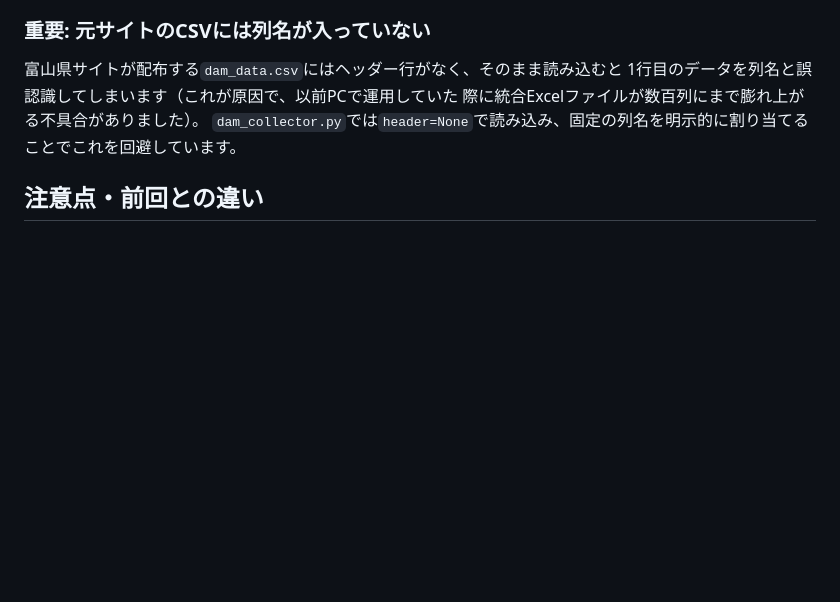
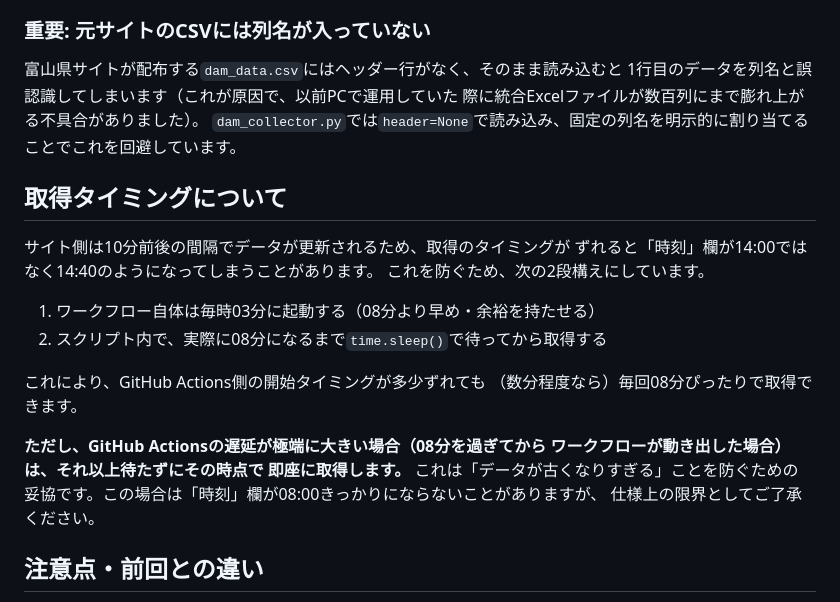
Before and after one commit to surveyhisyu/ah-sakaigawa-dam-logger, a Markdown page: README.md, the part around the change. Drawn GitHub-style; blank space fills up the shorter version.

```diff
--- a/README.md
+++ b/README.md
@@ -57,6 +57,24 @@ GitHub Actionsが1時間ごとに自動でデータを取得・保存します
 `dam_collector.py`では`header=None`で読み込み、固定の列名を明示的に割り当てる
 ことでこれを回避しています。
 
+## 取得タイミングについて
+
+サイト側は10分前後の間隔でデータが更新されるため、取得のタイミングが
+ずれると「時刻」欄が14:00ではなく14:40のようになってしまうことがあります。
+これを防ぐため、次の2段構えにしています。
+
+1. ワークフロー自体は毎時03分に起動する（08分より早め・余裕を持たせる）
+2. スクリプト内で、実際に08分になるまで`time.sleep()`で待ってから取得する
+
+これにより、GitHub Actions側の開始タイミングが多少ずれても
+（数分程度なら）毎回08分ぴったりで取得できます。
+
+**ただし、GitHub Actionsの遅延が極端に大きい場合（08分を過ぎてから
+ワークフローが動き出した場合）は、それ以上待たずにその時点で
+即座に取得します。** これは「データが古くなりすぎる」ことを防ぐための
+妥協です。この場合は「時刻」欄が08:00きっかりにならないことがありますが、
+仕様上の限界としてご了承ください。
+
 ## 注意点・前回との違い
 
 - **Excel(.xlsx)への統合保存はしていません。** git管理はテキスト形式のCSVと
```
